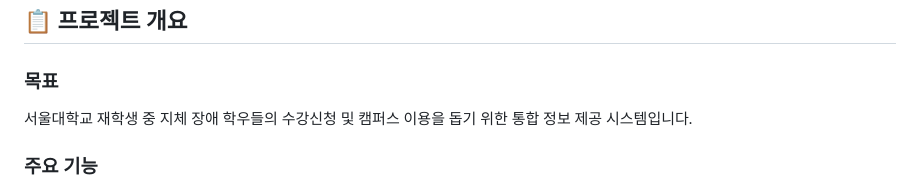
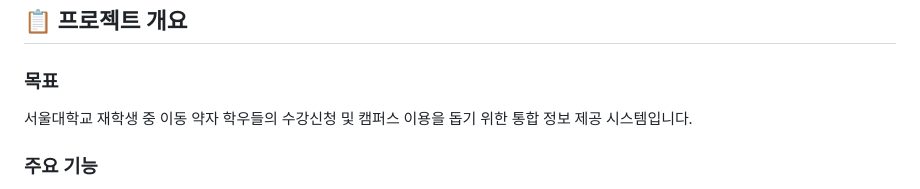
Before and after one commit to dmseong/Course_Registration_Supporter, a Markdown page: README.md, the part around the change. Drawn GitHub-style.

```diff
--- a/README.md
+++ b/README.md
@@ -10,7 +10,7 @@
 ## 📋 프로젝트 개요
 
 ### 목표
-서울대학교 재학생 중 지체 장애 학우들의 수강신청 및 캠퍼스 이용을 돕기 위한 통합 정보 제공 시스템입니다.
+서울대학교 재학생 중 이동 약자 학우들의 수강신청 및 캠퍼스 이용을 돕기 위한 통합 정보 제공 시스템입니다.
 
 ### 주요 기능
 - **🔍 수강신청 도우미 (Chat)**: AI 챗봇으로 장애 학우 맞춤형 정보 제공
```
